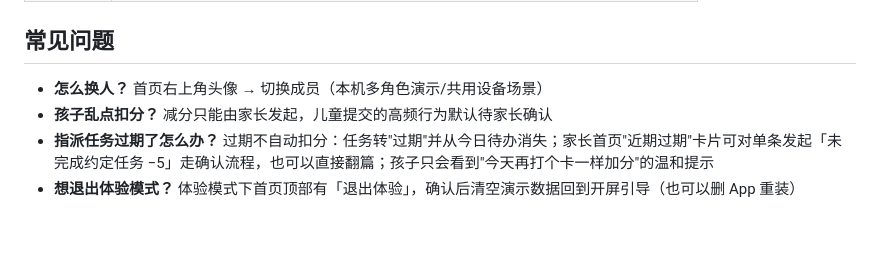
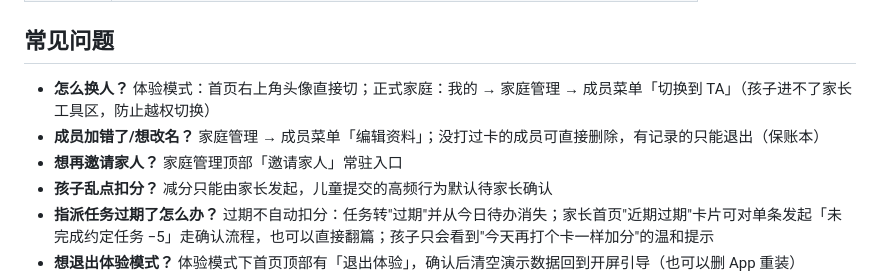
Before and after one commit to seecrazy/familyscore, a Markdown page: README.md, the part around the change. Drawn GitHub-style; blank space fills up the shorter version.

```diff
--- a/README.md
+++ b/README.md
@@ -55,7 +55,9 @@ iPhone App（iOS 17+，SwiftUI + SwiftData）。当前为 **M1+M2 本地完整
 
 ## 常见问题
 
-- **怎么换人？** 首页右上角头像 → 切换成员（本机多角色演示/共用设备场景）
+- **怎么换人？** 体验模式：首页右上角头像直接切；正式家庭：我的 → 家庭管理 → 成员菜单「切换到 TA」（孩子进不了家长工具区，防止越权切换）
+- **成员加错了/想改名？** 家庭管理 → 成员菜单「编辑资料」；没打过卡的成员可直接删除，有记录的只能退出（保账本）
+- **想再邀请家人？** 家庭管理顶部「邀请家人」常驻入口
 - **孩子乱点扣分？** 减分只能由家长发起，儿童提交的高频行为默认待家长确认
 - **指派任务过期了怎么办？** 过期不自动扣分：任务转"过期"并从今日待办消失；家长首页"近期过期"卡片可对单条发起「未完成约定任务 −5」走确认流程，也可以直接翻篇；孩子只会看到"今天再打个卡一样加分"的温和提示
 - **想退出体验模式？** 体验模式下首页顶部有「退出体验」，确认后清空演示数据回到开屏引导（也可以删 App 重装）
```
Also changed, not shown: DESIGN.md (+12 -0 lines), docs/screenshots/light_18_invite.png (added), 14 other files.
